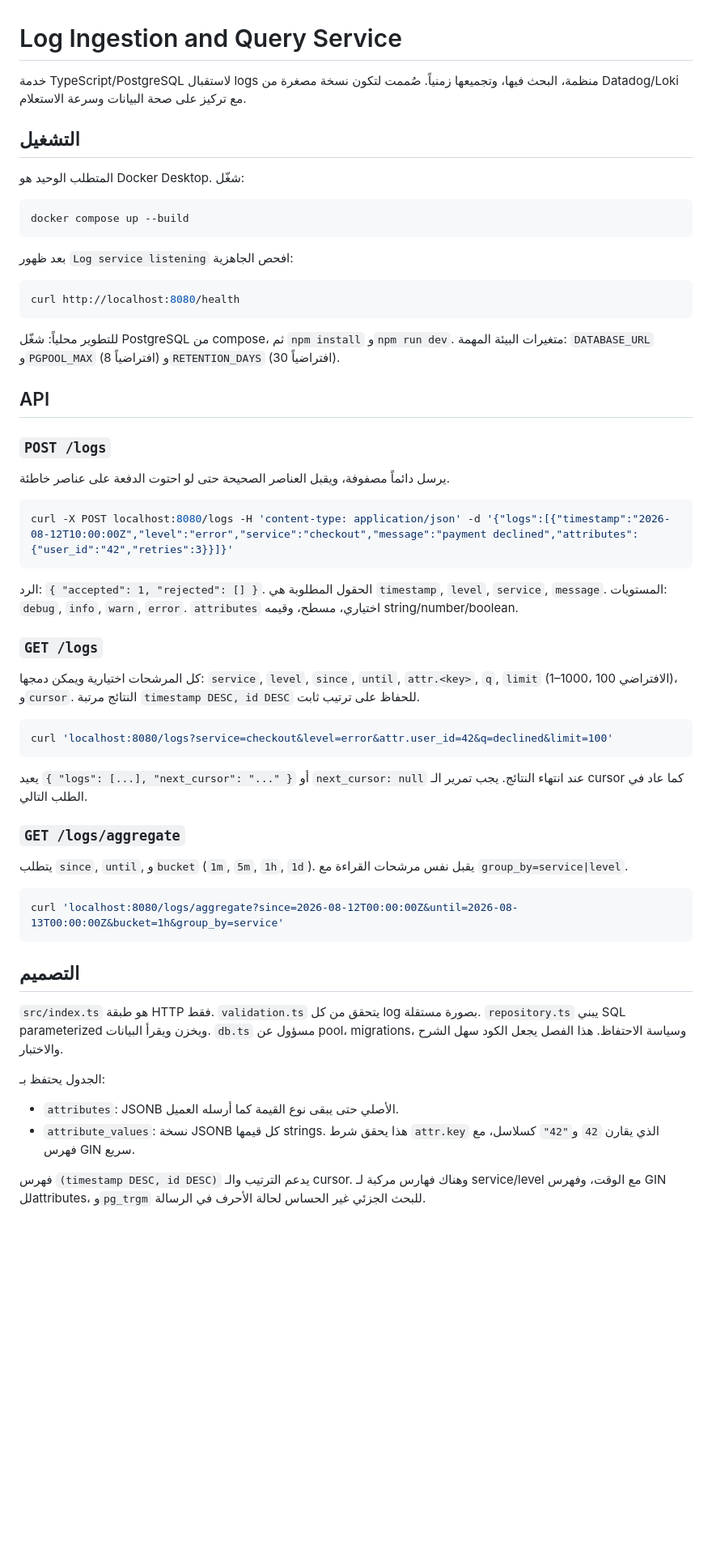
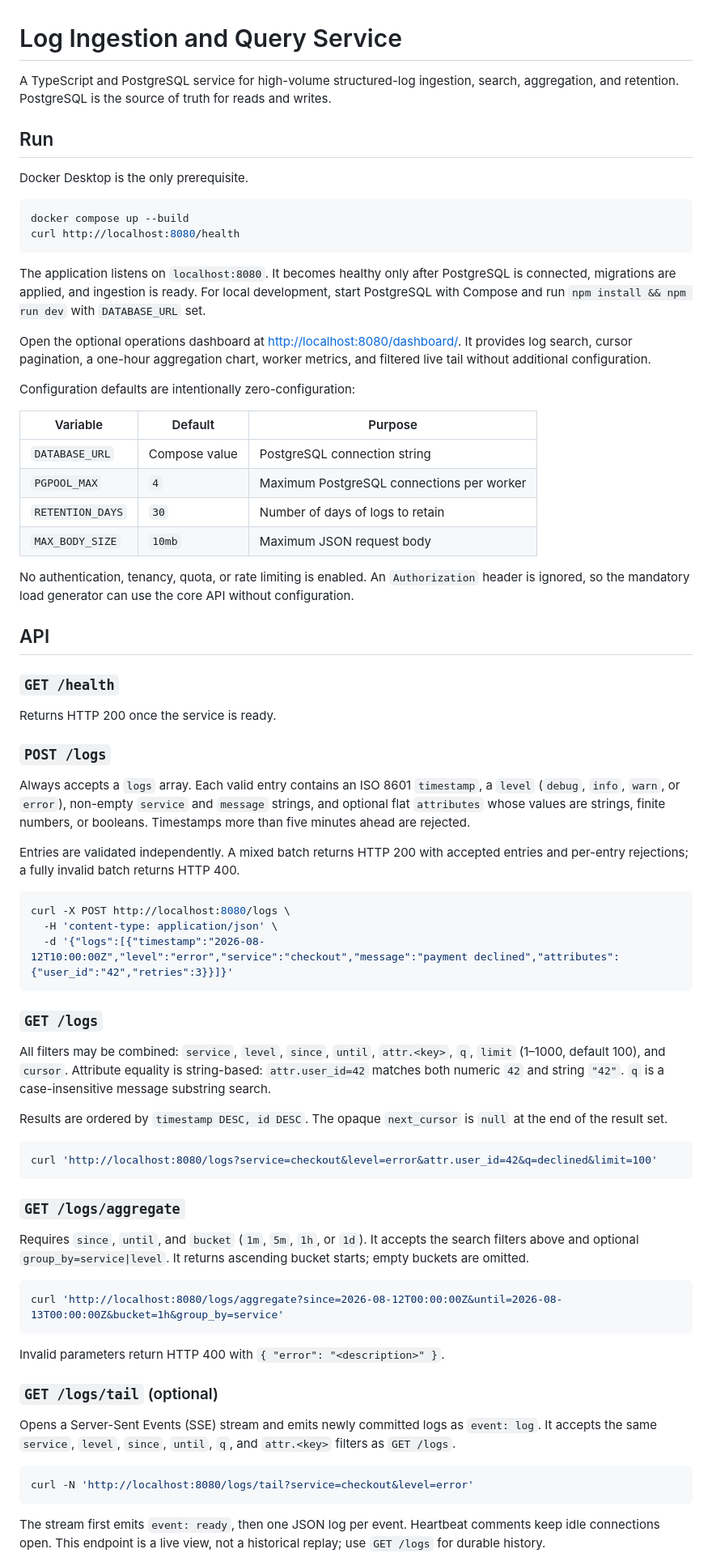
Before and after one commit to naghamAM/log-service, a Markdown page: README.md, the part around one of its changes. Shown at 81% size. Rendered like a GitHub page; blank space fills up the shorter version.

````diff
--- a/README.md
+++ b/README.md
@@ -1,61 +1,76 @@
 # Log Ingestion and Query Service
 
-خدمة TypeScript/PostgreSQL لاستقبال logs منظمة، البحث فيها، وتجميعها زمنياً. صُممت لتكون نسخة مصغرة من Datadog/Loki مع تركيز على صحة البيانات وسرعة الاستعلام.
+A TypeScript and PostgreSQL service for high-volume structured-log ingestion, search, aggregation, and retention. PostgreSQL is the source of truth for reads and writes.
 
-## التشغيل
+## Run
 
-المتطلب الوحيد هو Docker Desktop. شغّل:
+Docker Desktop is the only prerequisite.
 
 ```bash
 docker compose up --build
-```
-
-بعد ظهور `Log service listening` افحص الجاهزية:
-
-```bash
 curl http://localhost:8080/health
 ```
 
-للتطوير محلياً: شغّل PostgreSQL من compose، ثم `npm install` و`npm run dev`. متغيرات البيئة المهمة: `DATABASE_URL` و`PGPOOL_MAX` (افتراضياً 8) و`RETENTION_DAYS` (افتراضياً 30).
+The application listens on `localhost:8080`. It becomes healthy only after PostgreSQL is connected, migrations are applied, and ingestion is ready. For local development, start PostgreSQL with Compose and run `npm install && npm run dev` with `DATABASE_URL` set.
+
+Open the optional operations dashboard at [http://localhost:8080/dashboard/](http://localhost:8080/dashboard/). It provides log search, cursor pagination, a one-hour aggregation chart, worker metrics, and filtered live tail without additional configuration.
+
+Configuration defaults are intentionally zero-configuration:
+
+| Variable | Default | Purpose |
+| --- | --- | --- |
+| `DATABASE_URL` | Compose value | PostgreSQL connection string |
+| `PGPOOL_MAX` | `4` | Maximum PostgreSQL connections per worker |
+| `RETENTION_DAYS` | `30` | Number of days of logs to retain |
+| `MAX_BODY_SIZE` | `10mb` | Maximum JSON request body |
+
+No authentication, tenancy, quota, or rate limiting is enabled. An `Authorization` header is ignored, so the mandatory load generator can use the core API without configuration.
 
 ## API
 
+### `GET /health`
+
+Returns HTTP 200 once the service is ready.
+
 ### `POST /logs`
 
-يرسل دائماً مصفوفة، ويقبل العناصر الصحيحة حتى لو احتوت الدفعة على عناصر خاطئة.
+Always accepts a `logs` array. Each valid entry contains an ISO 8601 `timestamp`, a `level` (`debug`, `info`, `warn`, or `error`), non-empty `service` and `message` strings, and optional flat `attributes` whose values are strings, finite numbers, or booleans. Timestamps more than five minutes ahead are rejected.
+
+Entries are validated independently. A mixed batch returns HTTP 200 with accepted entries and per-entry rejections; a fully invalid batch returns HTTP 400.
 
 ```bash
-curl -X POST localhost:8080/logs -H 'content-type: application/json' -d '{"logs":[{"timestamp":"2026-08-12T10:00:00Z","level":"error","service":"checkout","message":"payment declined","attributes":{"user_id":"42","retries":3}}]}'
+curl -X POST http://localhost:8080/logs \
+  -H 'content-type: application/json' \
+  -d '{"logs":[{"timestamp":"2026-08-12T10:00:00Z","level":"error","service":"checkout","message":"payment declined","attributes":{"user_id":"42","retries":3}}]}'
 ```
-
-الرد: `{ "accepted": 1, "rejected": [] }`. الحقول المطلوبة هي `timestamp`, `level`, `service`, `message`. المستويات: `debug`, `info`, `warn`, `error`. `attributes` اختياري، مسطح، وقيمه string/number/boolean.
 
 ### `GET /logs`
 
-كل المرشحات اختيارية ويمكن دمجها: `service`, `level`, `since`, `until`, `attr.<key>`, `q`, `limit` (1–1000، الافتراضي 100)، و`cursor`. النتائج مرتبة `timestamp DESC, id DESC` للحفاظ على ترتيب ثابت.
+All filters may be combined: `service`, `level`, `since`, `until`, `attr.<key>`, `q`, `limit` (1–1000, default 100), and `cursor`. Attribute equality is string-based: `attr.user_id=42` matches both numeric `42` and string `"42"`. `q` is a case-insensitive message substring search.
+
+Results are ordered by `timestamp DESC, id DESC`. The opaque `next_cursor` is `null` at the end of the result set.
 
 ```bash
-curl 'localhost:8080/logs?service=checkout&level=error&attr.user_id=42&q=declined&limit=100'
+curl 'http://localhost:8080/logs?service=checkout&level=error&attr.user_id=42&q=declined&limit=100'
 ```
-
-يعيد `{ "logs": [...], "next_cursor": "..." }` أو `next_cursor: null` عند انتهاء النتائج. يجب تمرير الـ cursor كما عاد في الطلب التالي.
 
 ### `GET /logs/aggregate`
 
-يتطلب `since`, `until`, و`bucket` (`1m`, `5m`, `1h`, `1d`). يقبل نفس مرشحات القراءة مع `group_by=service|level`.
+Requires `since`, `until`, and `bucket` (`1m`, `5m`, `1h`, or `1d`). It accepts the search filters above and optional `group_by=service|level`. It returns ascending bucket starts; empty buckets are omitted.
 
 ```bash
-curl 'localhost:8080/logs/aggregate?since=2026-08-12T00:00:00Z&until=2026-08-13T00:00:00Z&bucket=1h&group_by=service'
+curl 'http://localhost:8080/logs/aggregate?since=2026-08-12T00:00:00Z&until=2026-08-13T00:00:00Z&bucket=1h&group_by=service'
 ```
 
-## التصميم
+Invalid parameters return HTTP 400 with `{ "error": "<description>" }`.
 
-`src/index.ts` هو طبقة HTTP فقط. `validation.ts` يتحقق من كل log بصورة مستقلة. `repository.ts` يبني SQL parameterized ويخزن ويقرأ البيانات. `db.ts` مسؤول عن pool، migrations، وسياسة الاحتفاظ. هذا الفصل يجعل الكود سهل الشرح والاختبار.
+### `GET /logs/tail` (optional)
 
-الجدول يحتفظ بـ:
+Opens a Server-Sent Events (SSE) stream and emits newly committed logs as `event: log`. It accepts the same `service`, `level`, `since`, `until`, `q`, and `attr.<key>` filters as `GET /logs`.
 
-- `attributes`: JSONB الأصلي حتى يبقى نوع القيمة كما أرسله العميل.
-- `attribute_values`: نسخة JSONB كل قيمها strings. هذا يحقق شرط `attr.key` الذي يقارن `42` و`"42"` كسلاسل، مع فهرس GIN سريع.
+```bash
+curl -N 'http://localhost:8080/logs/tail?service=checkout&level=error'
+```
 
-فهرس `(timestamp DESC, id DESC)` يدعم الترتيب والـ cursor. وهناك فهارس مركبة لـ service/level مع الوقت، وفهرس GIN للattributes، و`pg_trgm` للبحث الجزئي غير الحساس لحالة الأحرف في الرسالة.
+The stream first emits `event: ready`, then one JSON log per event. Heartbeat comments keep idle connections open. This endpoint is a live view, not a historical replay; use `GET /logs` for durable history.
 
````
Also changed, not shown: other parts of README.md (+68 -15 lines).
